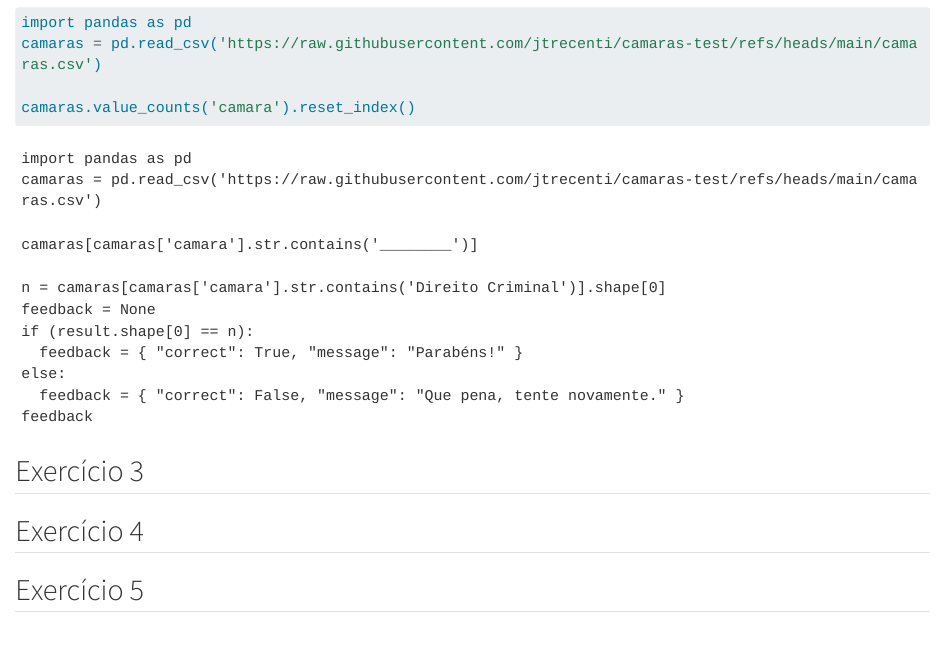
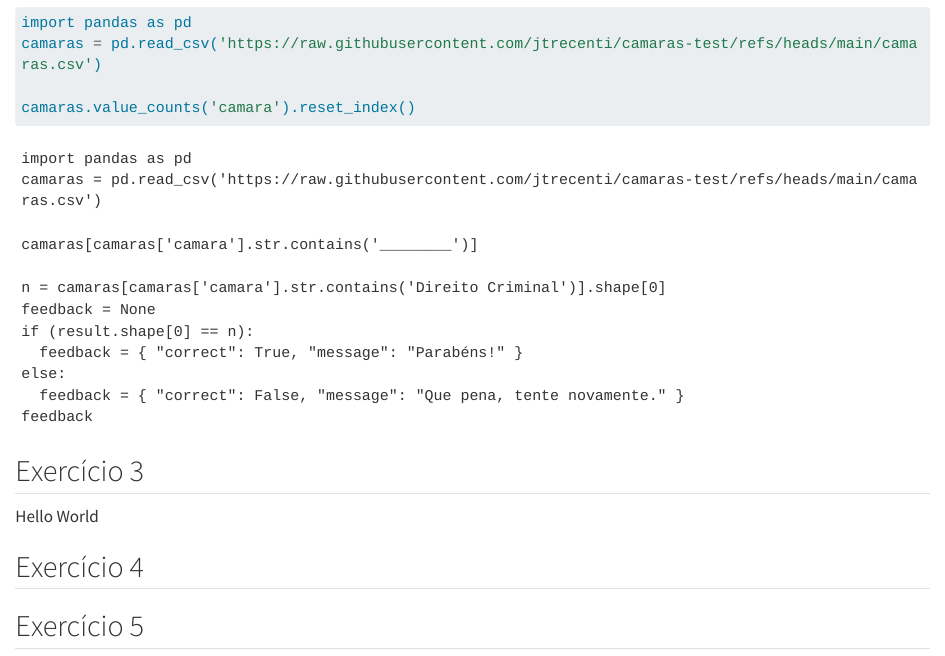
Before and after one commit to jtrecenti/cdad-book, a Quarto document (12-exercicios.qmd): the page in a window 1100 px wide, from 870 px down. Rendered offline with R 4.5, knitr and Pandoc in place of Quarto, with nearby package versions; the code chunks are not run, so their results and figures are left out; drawn as R Markdown's standard HTML page in place of the format the file asks for; long lines of code are wrapped.

Commit message:
Update 12-exercicios.qmd

```diff
--- a/12-exercicios.qmd
+++ b/12-exercicios.qmd
@@ -102,6 +102,8 @@ feedback
 
 ## Exercício 3
 
+Hello World
+
 ## Exercício 4
 
 ## Exercício 5
```
